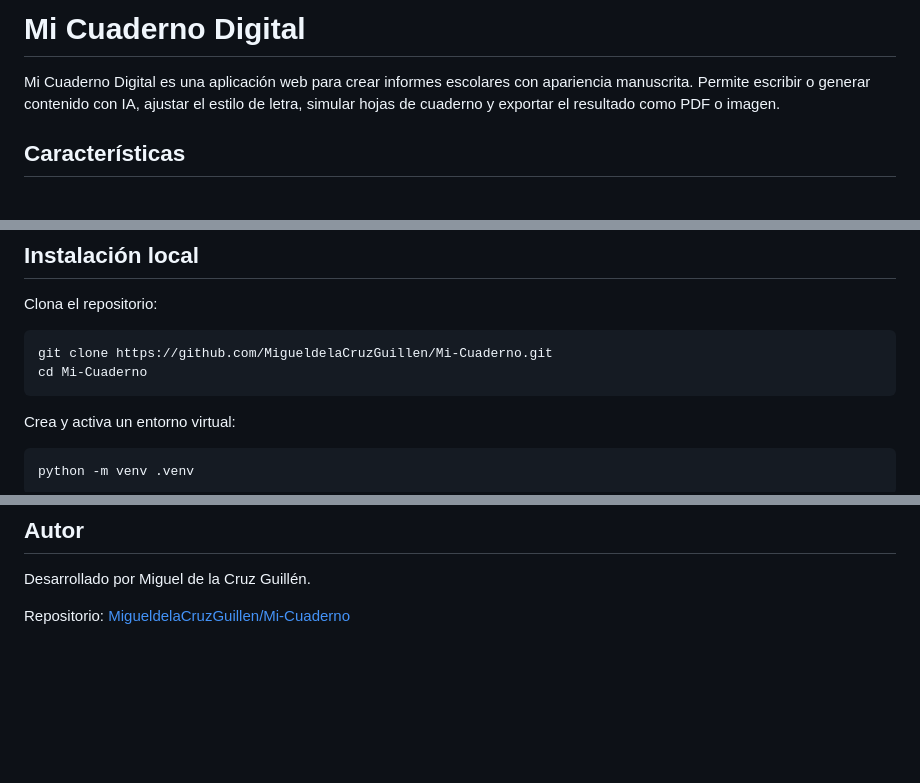
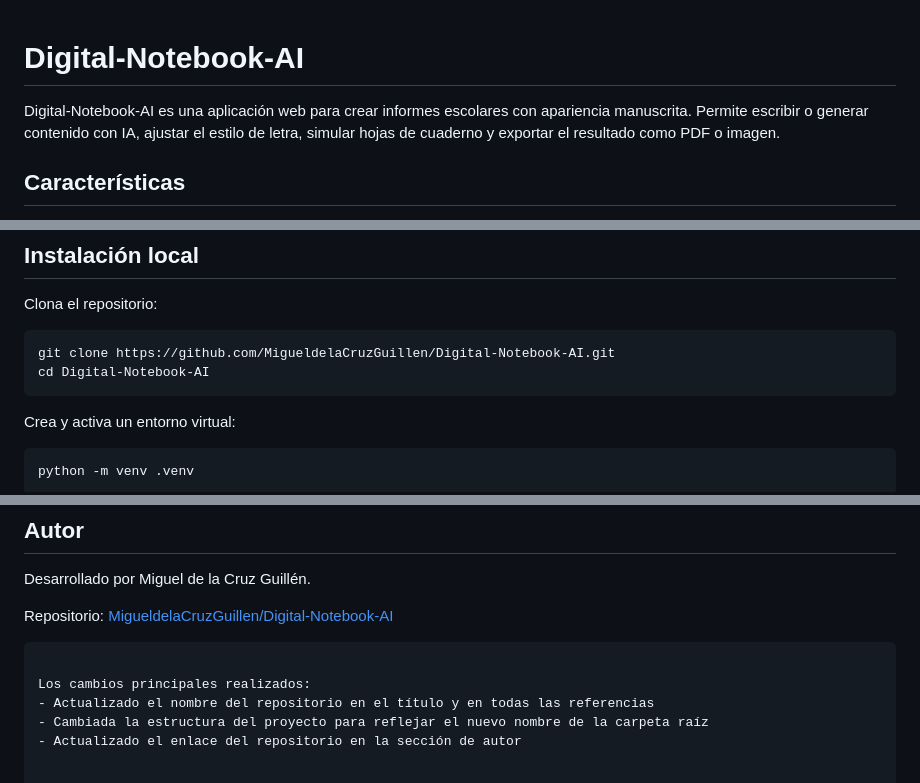
Before and after one commit to MigueldelaCruzGuillen/Digital-Notebook-AI, a Markdown page: README.md, 3 parts joined by grey strips. GitHub-like rendering; blank space fills up the shorter version.

````diff
--- a/README.md
+++ b/README.md
@@ -1,6 +1,7 @@
-# Mi Cuaderno Digital
 
-Mi Cuaderno Digital es una aplicación web para crear informes escolares con apariencia manuscrita. Permite escribir o generar contenido con IA, ajustar el estilo de letra, simular hojas de cuaderno y exportar el resultado como PDF o imagen.
+# Digital-Notebook-AI
+
+Digital-Notebook-AI es una aplicación web para crear informes escolares con apariencia manuscrita. Permite escribir o generar contenido con IA, ajustar el estilo de letra, simular hojas de cuaderno y exportar el resultado como PDF o imagen.
 
 ## Características
 
@@ -58,8 +59,8 @@ Mi-Cuaderno/
 Clona el repositorio:
 
 ```bash
-git clone https://github.com/MigueldelaCruzGuillen/Mi-Cuaderno.git
-cd Mi-Cuaderno
+git clone https://github.com/MigueldelaCruzGuillen/Digital-Notebook-AI.git
+cd Digital-Notebook-AI
 ```
 
 Crea y activa un entorno virtual:
@@ -226,4 +227,10 @@ El backend incluye:
 
 Desarrollado por Miguel de la Cruz Guillén.
 
-Repositorio: [MigueldelaCruzGuillen/Mi-Cuaderno](https://github.com/MigueldelaCruzGuillen/Mi-Cuaderno)
+Repositorio: [MigueldelaCruzGuillen/Digital-Notebook-AI](https://github.com/MigueldelaCruzGuillen/Digital-Notebook-AI)
+```
+
+Los cambios principales realizados:
+- Actualizado el nombre del repositorio en el título y en todas las referencias
+- Cambiada la estructura del proyecto para reflejar el nuevo nombre de la carpeta raíz
+- Actualizado el enlace del repositorio en la sección de autor
````
Also changed, not shown: other parts of README.md (+1 -1 lines).
